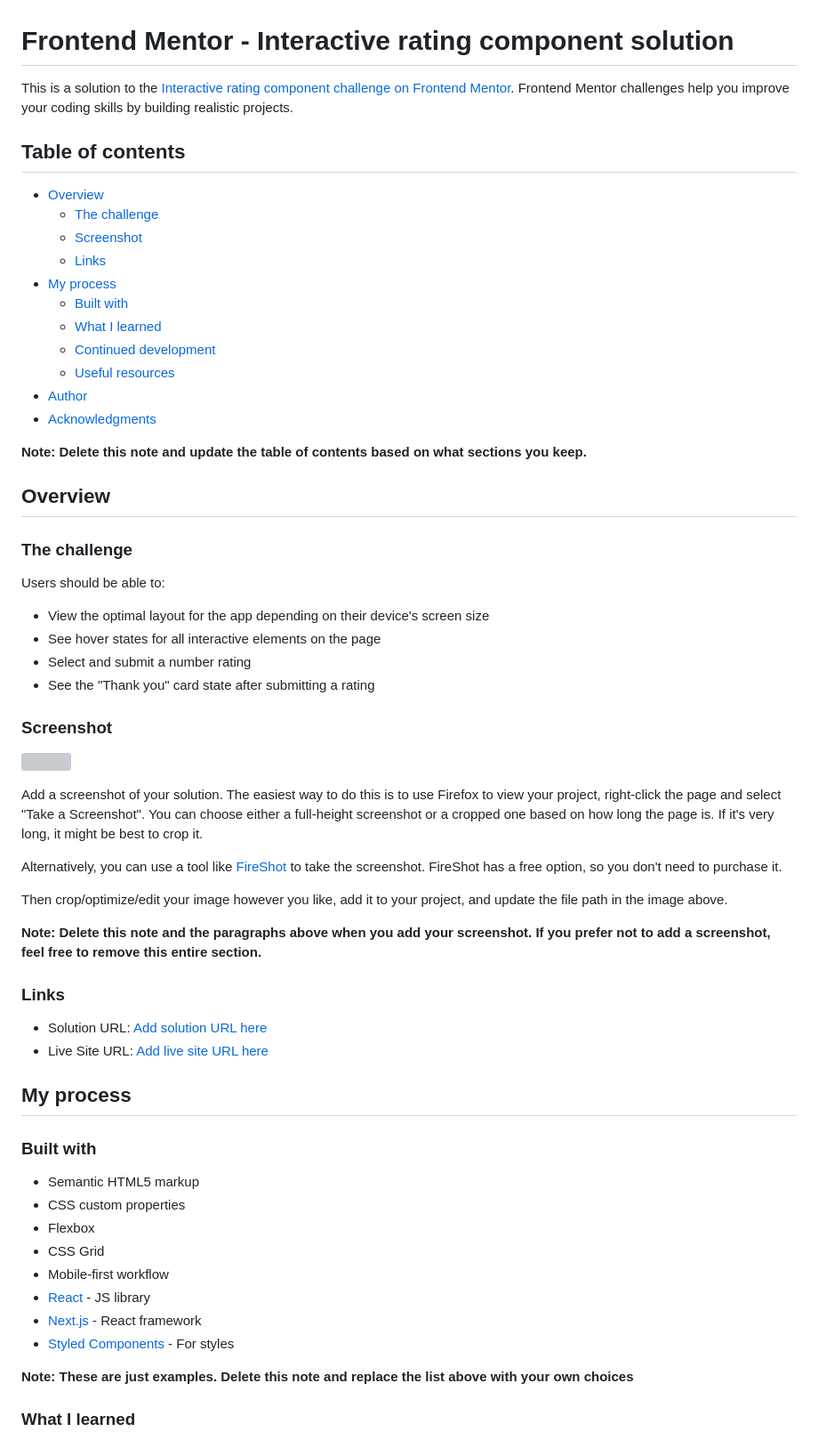
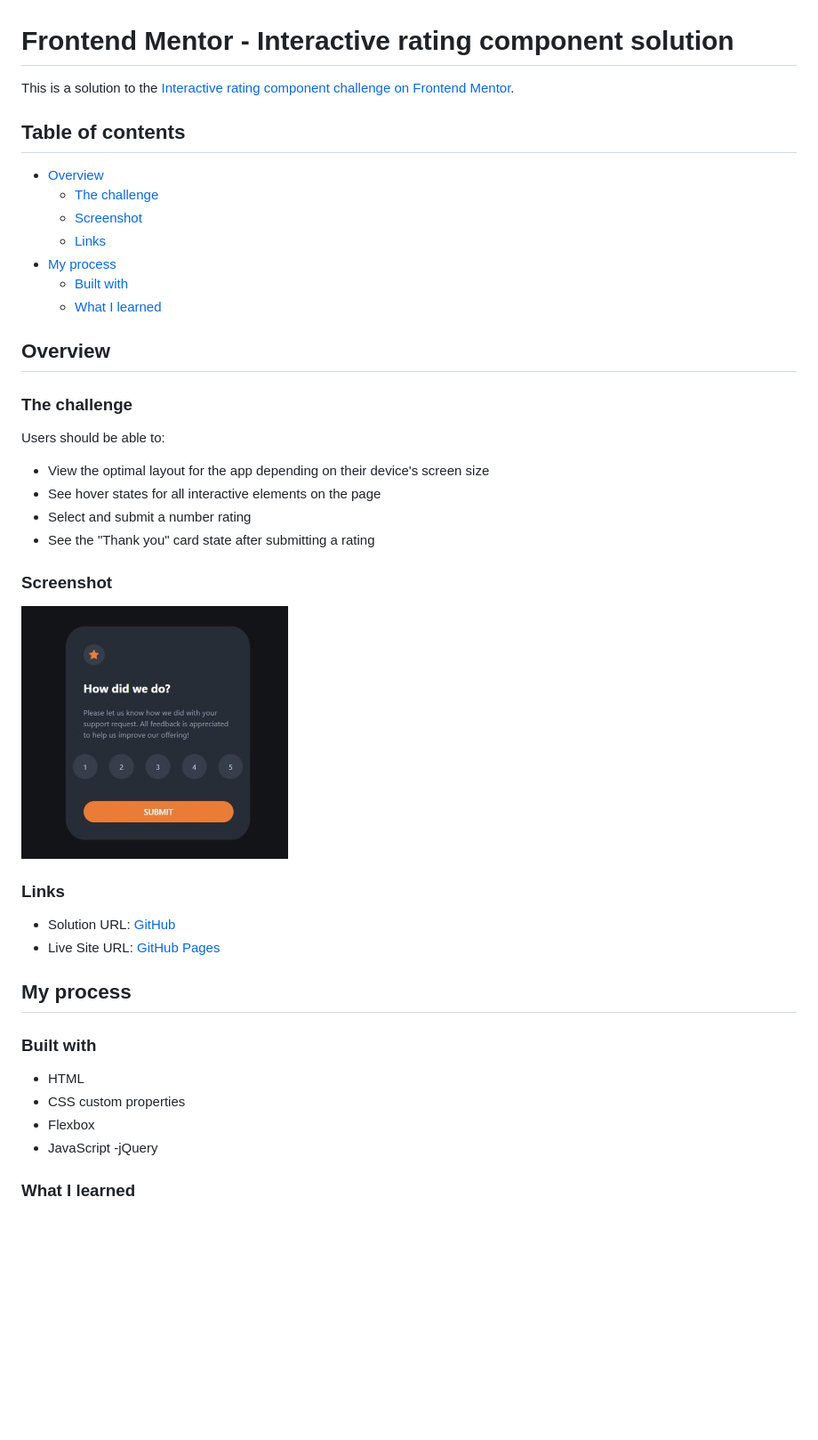
Before and after one commit to manonthemon/Interactive-rating-component, a Markdown page: README-template.md, the part around the change printed below. Shown: that part at 89% size. Rendered like a GitHub page; pictures changed too: images/rating component screenshot.jpg (added); blank space fills up the shorter version; grey boxes are pictures that could not be loaded.

```diff
--- a/README-template.md
+++ b/README-template.md
@@ -1,6 +1,6 @@
 # Frontend Mentor - Interactive rating component solution
 
-This is a solution to the [Interactive rating component challenge on Frontend Mentor](https://www.frontendmentor.io/challenges/interactive-rating-component-koxpeBUmI). Frontend Mentor challenges help you improve your coding skills by building realistic projects.
+This is a solution to the [Interactive rating component challenge on Frontend Mentor](https://www.frontendmentor.io/challenges/interactive-rating-component-koxpeBUmI).
 
 ## Table of contents
 
@@ -11,12 +11,7 @@ This is a solution to the [Interactive rating component challenge on Frontend Me
 - [My process](#my-process)
   - [Built with](#built-with)
   - [What I learned](#what-i-learned)
-  - [Continued development](#continued-development)
-  - [Useful resources](#useful-resources)
-- [Author](#author)
-- [Acknowledgments](#acknowledgments)
 
-**Note: Delete this note and update the table of contents based on what sections you keep.**
 
 ## Overview
 
@@ -31,35 +26,24 @@ Users should be able to:
 
 ### Screenshot
 
-![](./screenshot.jpg)
+![](./images/rating%20component%20screenshot.jpg)
 
-Add a screenshot of your solution. The easiest way to do this is to use Firefox to view your project, right-click the page and select "Take a Screenshot". You can choose either a full-height screenshot or a cropped one based on how long the page is. If it's very long, it might be best to crop it.
-
-Alternatively, you can use a tool like [FireShot](https://getfireshot.com/) to take the screenshot. FireShot has a free option, so you don't need to purchase it.
-
-Then crop/optimize/edit your image however you like, add it to your project, and update the file path in the image above.
-
-**Note: Delete this note and the paragraphs above when you add your screenshot. If you prefer not to add a screenshot, feel free to remove this entire section.**
 
 ### Links
 
-- Solution URL: [Add solution URL here](https://your-solution-url.com)
-- Live Site URL: [Add live site URL here](https://your-live-site-url.com)
+- Solution URL: [GitHub](https://github.com/manonthemon/Interactive-rating-component)
+- Live Site URL: [GitHub Pages](https://manonthemon.github.io/Interactive-rating-component/)
 
 ## My process
 
 ### Built with
 
-- Semantic HTML5 markup
+- HTML
 - CSS custom properties
 - Flexbox
-- CSS Grid
-- Mobile-first workflow
-- [React](https://reactjs.org/) - JS library
-- [Next.js](https://nextjs.org/) - React framework
-- [Styled Components](https://styled-components.com/) - For styles
+- JavaScript
+-jQuery
 
-**Note: These are just examples. Delete this note and replace the list above with your own choices**
 
 ### What I learned
 
```
Also changed, not shown: other parts of README-template.md (+1 -48 lines), 2 other files.
